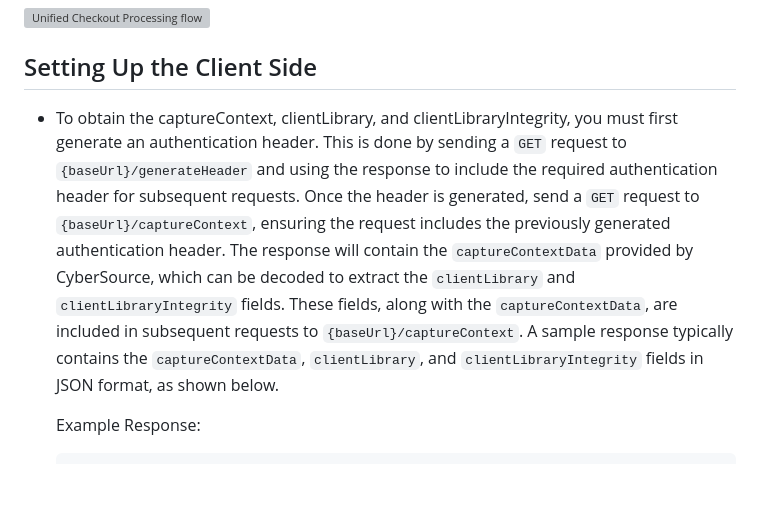
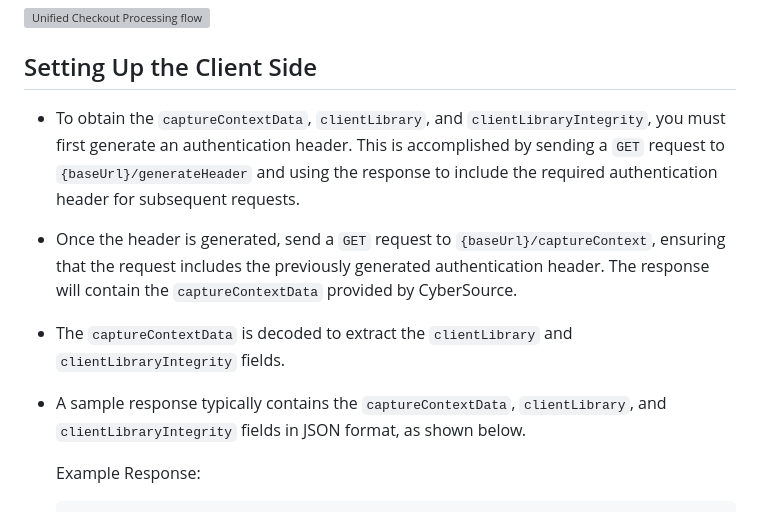
Before and after one commit to CyberSource/cybersource-plugins-commercetools, a Markdown page: docs/unified-checkout/UnifiedCheckout-setup.md, the part around the change. GitHub-like rendering; blank space fills up the shorter version; grey boxes are pictures that could not be loaded.

```diff
--- a/docs/unified-checkout/UnifiedCheckout-setup.md
+++ b/docs/unified-checkout/UnifiedCheckout-setup.md
@@ -9,7 +9,13 @@ Unified Checkout provides a single interface with which you can accept numerous
 
 ## Setting Up the Client Side
 
-- To obtain the captureContext, clientLibrary, and clientLibraryIntegrity, you must first generate an authentication header. This is done by sending a `GET` request to `{baseUrl}/generateHeader` and using the response to include the required authentication header for subsequent requests. Once the header is generated, send a `GET` request to `{baseUrl}/captureContext`, ensuring the request includes the previously generated authentication header. The response will contain the `captureContextData` provided by CyberSource, which can be decoded to extract the `clientLibrary` and `clientLibraryIntegrity` fields. These fields, along with the `captureContextData`, are included in subsequent requests to `{baseUrl}/captureContext`. A sample response typically contains the `captureContextData`, `clientLibrary`, and `clientLibraryIntegrity` fields in JSON format, as shown below.
+- To obtain the `captureContextData`, `clientLibrary`, and `clientLibraryIntegrity`, you must first generate an authentication header. This is accomplished by sending a `GET` request to `{baseUrl}/generateHeader` and using the response to include the required authentication header for subsequent requests.
+
+- Once the header is generated, send a `GET` request to `{baseUrl}/captureContext`, ensuring that the request includes the previously generated authentication header. The response will contain the `captureContextData` provided by CyberSource.
+
+- The `captureContextData` is decoded to extract the `clientLibrary` and `clientLibraryIntegrity` fields.
+
+- A sample response typically contains the `captureContextData`, `clientLibrary`, and `clientLibraryIntegrity` fields in JSON format, as shown below.
 
     Example Response:
 
```
